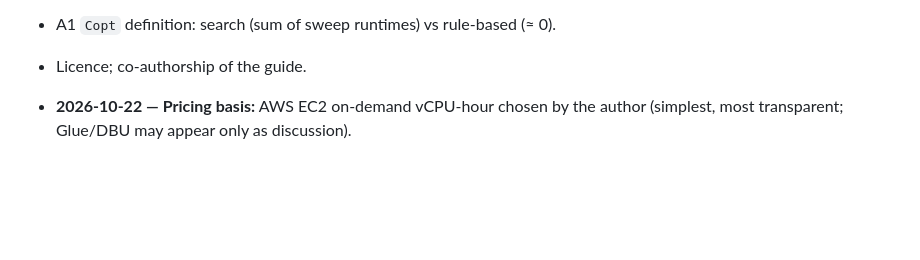
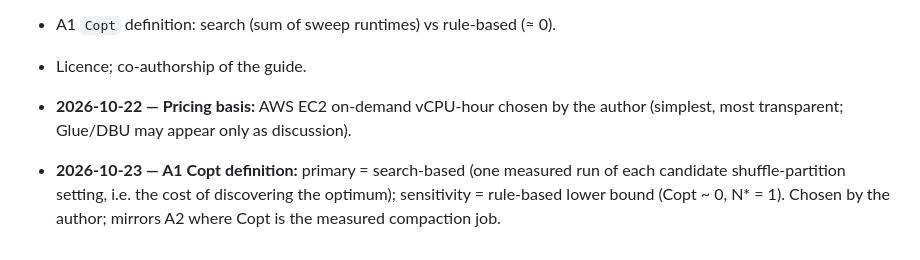
Before and after one commit to Mustaqeem3313/spark-cost-aware-optimization-CAO-DF, a Markdown page: docs/research_log.md, the part around the change. Rendered like a GitHub page; blank space fills up the shorter version.

Commit message:
Log A1 Copt definition decision
Co-authored-by: Copilot App <223556219+Copilot@users.noreply.github.com>

```diff
--- a/docs/research_log.md
+++ b/docs/research_log.md
@@ -219,3 +219,4 @@ an effect are 5/5 consistent.
 - Licence; co-authorship of the guide.
 
 - **2026-10-22 — Pricing basis:** AWS EC2 on-demand vCPU-hour chosen by the author (simplest, most transparent; Glue/DBU may appear only as discussion).
+- **2026-10-23 — A1 Copt definition:** primary = search-based (one measured run of each candidate shuffle-partition setting, i.e. the cost of discovering the optimum); sensitivity = rule-based lower bound (Copt ~ 0, N* = 1). Chosen by the author; mirrors A2 where Copt is the measured compaction job.
```
